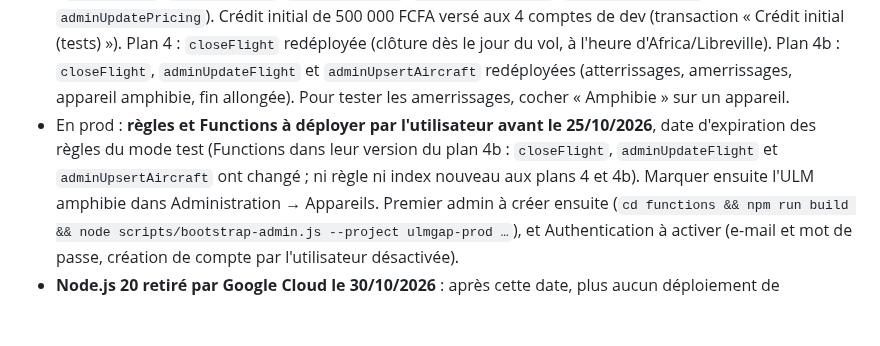
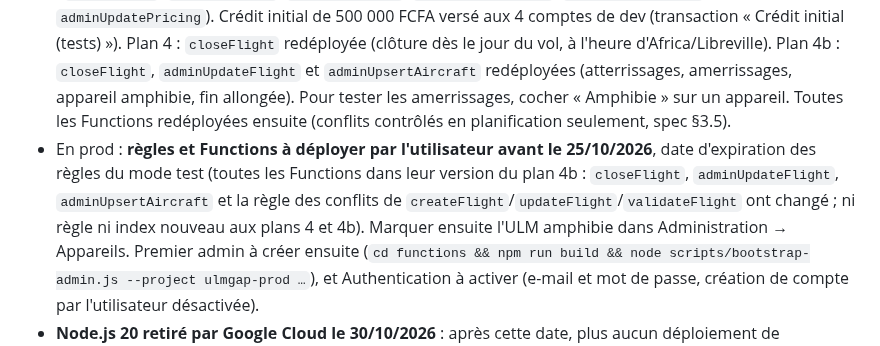
Before and after one commit to MayoFaro/UlmGap, a Markdown page: CLAUDE.md, the part around the change. Drawn GitHub-style; blank space fills up the shorter version.

Commit message:
docs: CLAUDE.md, planning-only conflicts deployed in dev
Co-Authored-By: Claude Opus 5.5 <noreply@anthropic.com>

```diff
--- a/CLAUDE.md
+++ b/CLAUDE.md
@@ -68,10 +68,13 @@ d'où le JDK d'Android Studio.
   Plan 4b : `closeFlight`, `adminUpdateFlight` et `adminUpsertAircraft`
   redéployées (atterrissages, amerrissages, appareil amphibie, fin allongée).
   Pour tester les amerrissages, cocher « Amphibie » sur un appareil.
+  Toutes les Functions redéployées ensuite (conflits contrôlés en
+  planification seulement, spec §3.5).
 - En prod : **règles et Functions à déployer par l'utilisateur avant le
-  25/10/2026**, date d'expiration des règles du mode test (Functions dans
-  leur version du plan 4b : `closeFlight`, `adminUpdateFlight` et
-  `adminUpsertAircraft` ont changé ; ni règle ni index nouveau aux plans 4
+  25/10/2026**, date d'expiration des règles du mode test (toutes les
+  Functions dans leur version du plan 4b : `closeFlight`,
+  `adminUpdateFlight`, `adminUpsertAircraft` et la règle des conflits de
+  `createFlight`/`updateFlight`/`validateFlight` ont changé ; ni règle ni index nouveau aux plans 4
   et 4b). Marquer ensuite l'ULM amphibie dans Administration → Appareils. Premier admin à
   créer ensuite (`cd functions && npm run build && node
   scripts/bootstrap-admin.js --project ulmgap-prod …`), et Authentication à
```
